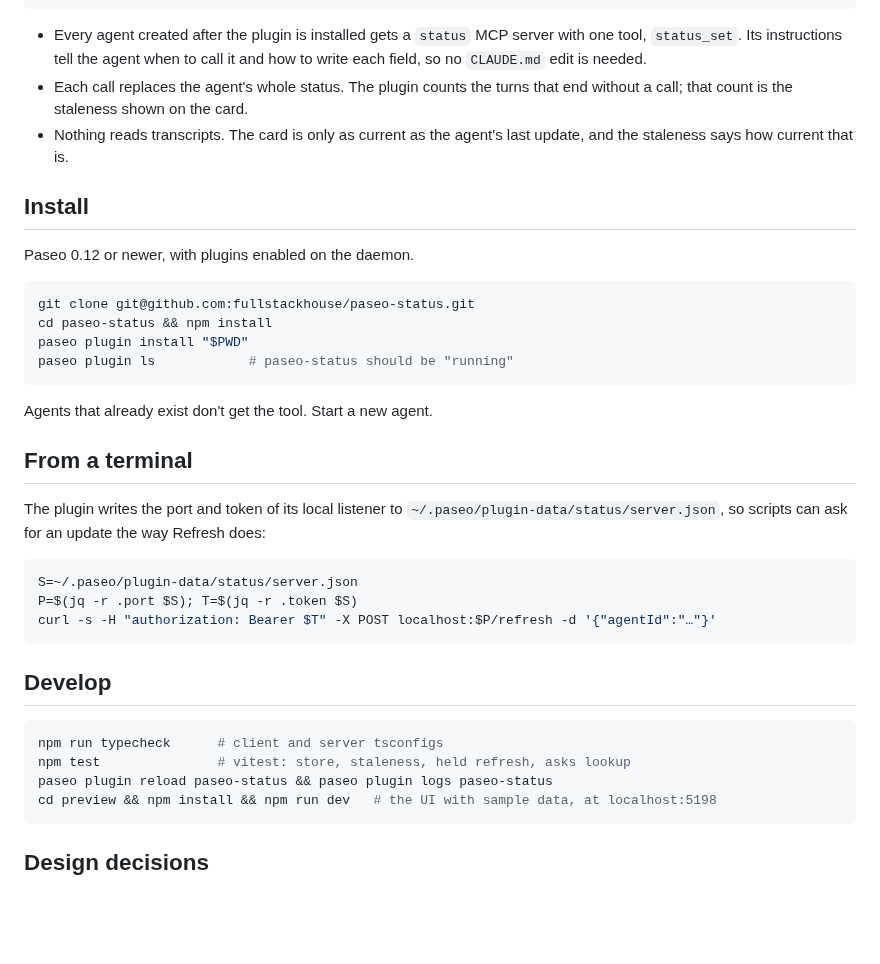
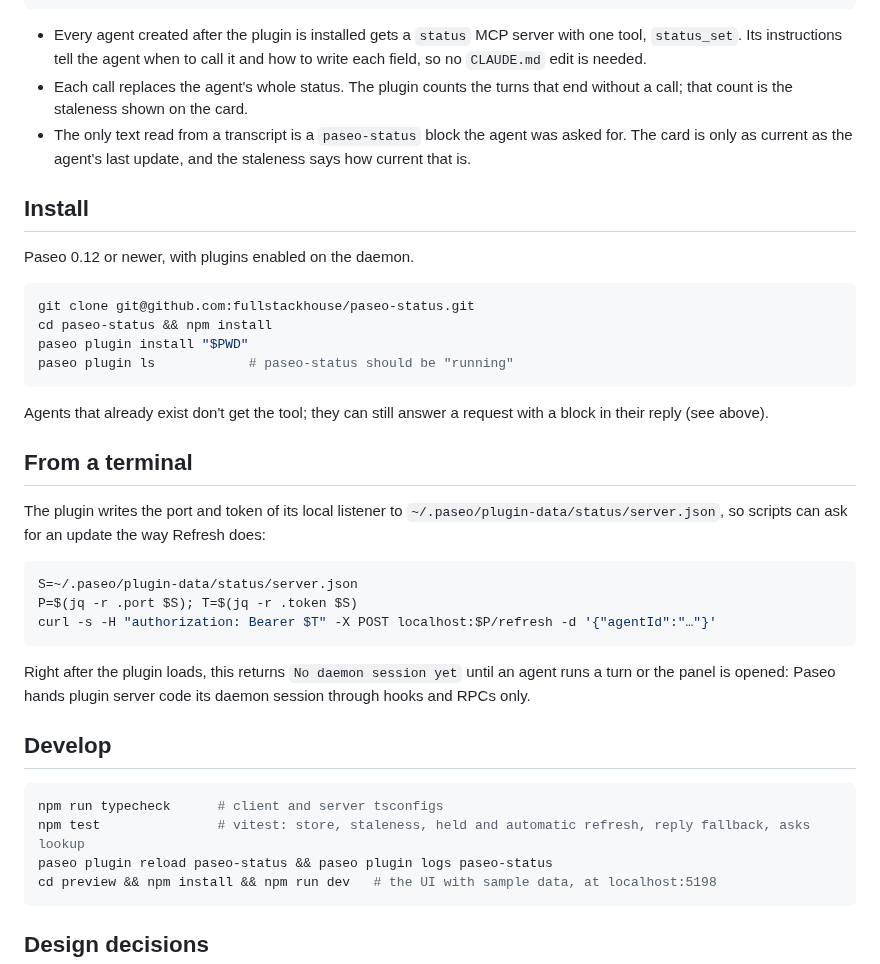
Before and after one commit to fullstackhouse/paseo-status, a Markdown page: README.md, the part around one of its changes. Drawn GitHub-style; blank space fills up the shorter version.

````diff
--- a/README.md
+++ b/README.md
@@ -39,7 +42,7 @@ agent ──stdio MCP──▶ bridge.mjs ──HTTP 127.0.0.1──▶ plugin s
 
 - Every agent created after the plugin is installed gets a `status` MCP server with one tool, `status_set`. Its instructions tell the agent when to call it and how to write each field, so no `CLAUDE.md` edit is needed.
 - Each call replaces the agent's whole status. The plugin counts the turns that end without a call; that count is the staleness shown on the card.
-- Nothing reads transcripts. The card is only as current as the agent's last update, and the staleness says how current that is.
+- The only text read from a transcript is a `paseo-status` block the agent was asked for. The card is only as current as the agent's last update, and the staleness says how current that is.
 
 ## Install
 
@@ -52,7 +55,7 @@ paseo plugin install "$PWD"
 paseo plugin ls            # paseo-status should be "running"
 ```
 
-Agents that already exist don't get the tool. Start a new agent.
+Agents that already exist don't get the tool; they can still answer a request with a block in their reply (see above).
 
 ## From a terminal
 
@@ -64,11 +67,13 @@ P=$(jq -r .port $S); T=$(jq -r .token $S)
 curl -s -H "authorization: Bearer $T" -X POST localhost:$P/refresh -d '{"agentId":"…"}'
 ```
 
+Right after the plugin loads, this returns `No daemon session yet` until an agent runs a turn or the panel is opened: Paseo hands plugin server code its daemon session through hooks and RPCs only.
+
 ## Develop
 
 ```bash
 npm run typecheck      # client and server tsconfigs
-npm test               # vitest: store, staleness, held refresh, asks lookup
+npm test               # vitest: store, staleness, held and automatic refresh, reply fallback, asks lookup
 paseo plugin reload paseo-status && paseo plugin logs paseo-status
 cd preview && npm install && npm run dev   # the UI with sample data, at localhost:5198
 ```
````
Also changed, not shown: other parts of README.md (+6 -3 lines), AGENTS.md (+3 -1 lines), OVERVIEW.md (+3 -3 lines), docs/panel.png, docs/phone.png, 10 other files.
